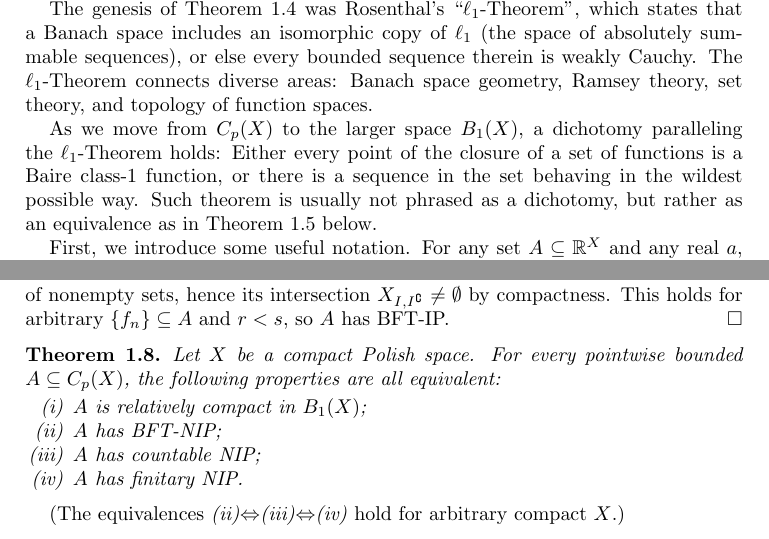
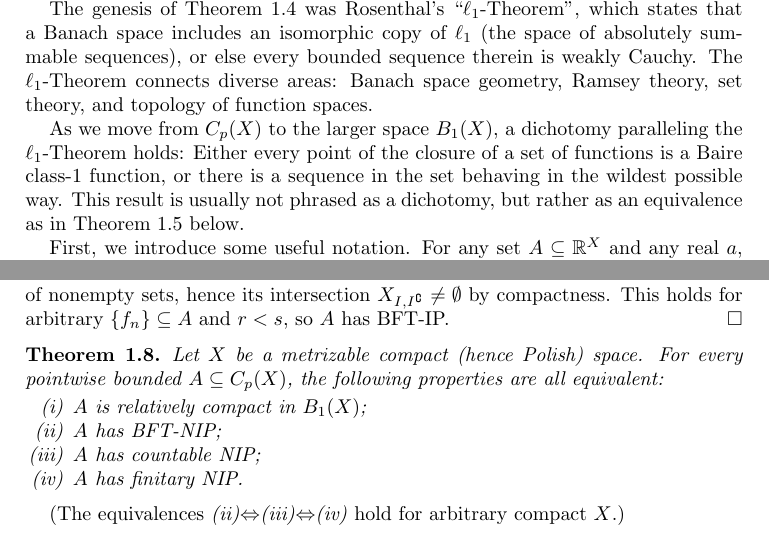
Before and after one commit to tonamatos/DeepComputationsNIP, a LaTeX paper (ComplexityViaTopology.tex): two parts of pages 6 and 8 of 28, joined at a grey line, cut so that both start at the same text. Compiled offline with pdfLaTeX.

Commit message:
Other typos caught by Frank

```diff
--- a/ComplexityViaTopology.tex
+++ b/ComplexityViaTopology.tex
@@ -297,7 +297,7 @@ Banach space geometry, Ramsey theory, set theory, and topology of function space
 
 As we move from $C_p(X)$ to the larger space $B_1(X)$, a dichotomy paralleling the $\ell_1$-Theorem holds:
 Either every point of the closure of a set of functions is a Baire class-1 function, or there is a sequence in the set behaving in the wildest possible way.
-Such theorem is usually not phrased as a dichotomy, but rather as an equivalence as in Theorem~\ref{BFT} below.
+This result  is usually not phrased as a dichotomy, but rather as an equivalence as in Theorem~\ref{BFT} below.
 
 First, we introduce some useful notation.
 For any set $A\subseteq \mathbb{R}^X$ and any real $a$, define
@@ -357,7 +357,7 @@ Unless otherwise unspecified, IP/NIP shall mean \emph{finitary} IP/NIP hencefort
 \end{proof}
 \begin{thm}
 \label{BFT2}
-    Let $X$ be a compact Polish space.
+    Let $X$ be a metrizable compact (hence Polish) space.
 For every pointwise bounded  $A\subseteq C_p(X)$, the following properties are all equivalent:
         \begin{enumerate}[(i)]
         \item $A$ is relatively compact in~$B_1(X)$;
```
Also changed, not shown: ComplexityViaTopology.tex (4 more changed lines).
